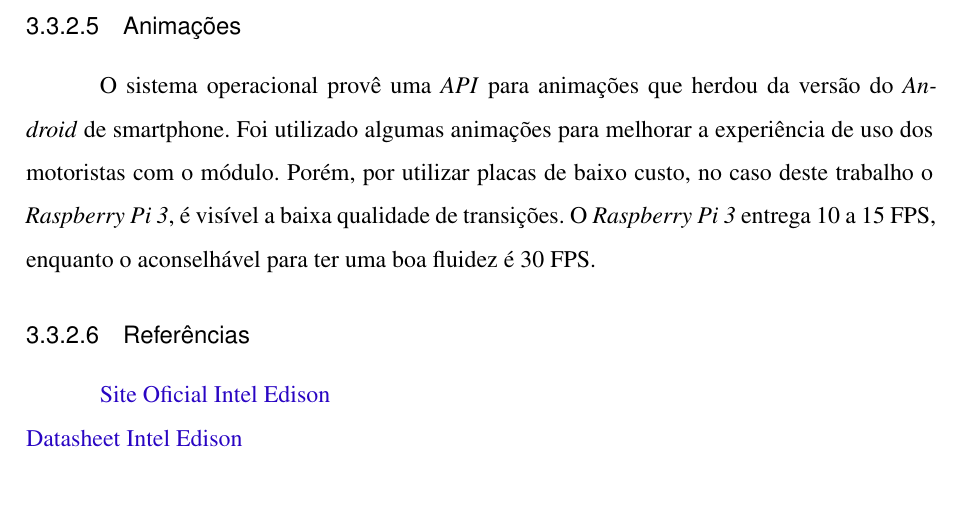
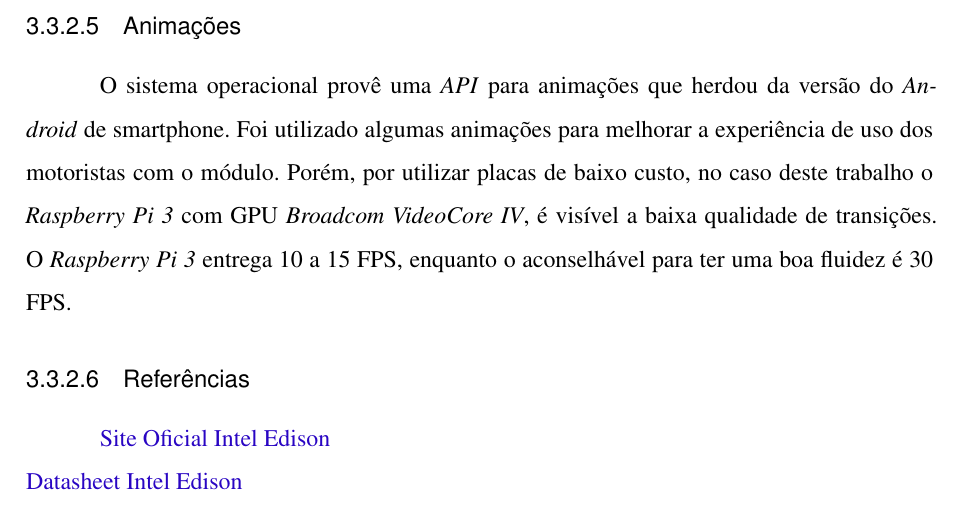
Before and after one commit to victor-vct/final-paper, a LaTeX thesis (steps-and-difficulties/etapas_dificuldades.tex): part of page 33 of 40, cut so that both start at the same text. Compiled offline with XeLaTeX.

Commit message:
add about animations
Signed-off-by: Victor Vieira <victorvieira302@gmail.com>

```diff
--- a/steps-and-difficulties/etapas_dificuldades.tex
+++ b/steps-and-difficulties/etapas_dificuldades.tex
@@ -799,7 +799,7 @@ Para desenvolvimento do software, foi adotado o padrão \textit{Clean Archtectur
 
 \subsubsection{Animações}
 
-O sistema operacional provê uma \textit{API} para animações que herdou da versão do \textit{Android} de smartphone. Foi utilizado algumas animações para melhorar a experiência de uso dos motoristas com o módulo. Porém, por utilizar placas de baixo custo, no caso deste trabalho o \textit{Raspberry Pi 3}, é visível a baixa qualidade de transições.
+O sistema operacional provê uma \textit{API} para animações que herdou da versão do \textit{Android} de smartphone. Foi utilizado algumas animações para melhorar a experiência de uso dos motoristas com o módulo. Porém, por utilizar placas de baixo custo, no caso deste trabalho o \textit{Raspberry Pi 3} com GPU \textit{Broadcom VideoCore IV}, é visível a baixa qualidade de transições.
 O \textit{Raspberry Pi 3} entrega 10 a 15 FPS, enquanto o aconselhável para ter uma boa fluidez é 30 FPS.
 
 \subsubsection{Referências}
```
